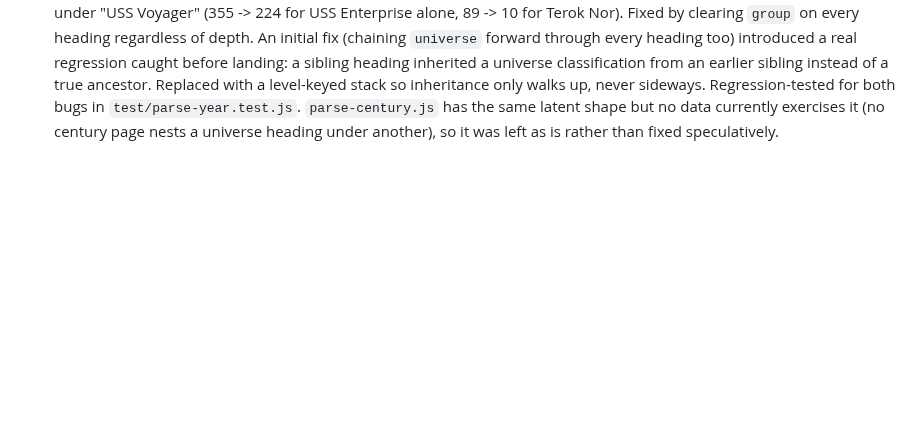
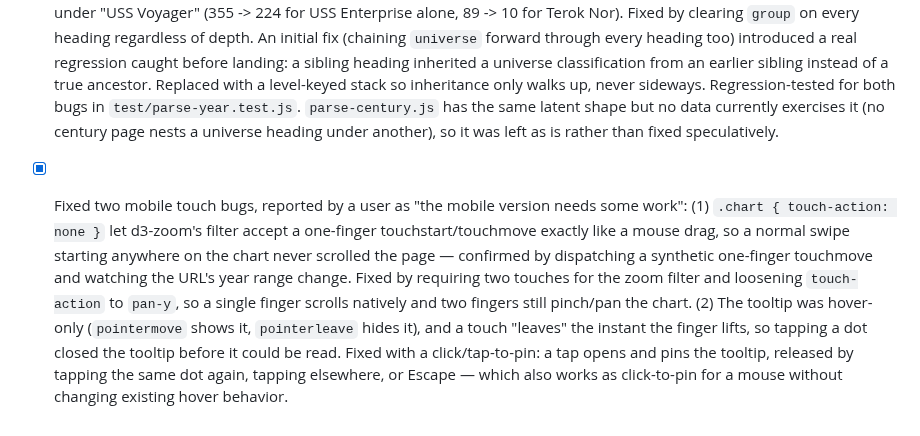
Before and after one commit to haggyroth/startrek-tl, a Markdown page: ROADMAP.md, the part around the change. Drawn GitHub-style; blank space fills up the shorter version.

Commit message:
docs: record the mobile touch interaction fixes
Co-Authored-By: Claude Sonnet 5 <noreply@anthropic.com>

```diff
--- a/ROADMAP.md
+++ b/ROADMAP.md
@@ -244,3 +244,17 @@ Coverage by era:
       `parse-century.js` has the same latent shape but no data currently
       exercises it (no century page nests a universe heading under another),
       so it was left as is rather than fixed speculatively.
+- [x] Fixed two mobile touch bugs, reported by a user as "the mobile version
+      needs some work": (1) `.chart { touch-action: none }` let d3-zoom's
+      filter accept a one-finger touchstart/touchmove exactly like a mouse
+      drag, so a normal swipe starting anywhere on the chart never scrolled
+      the page — confirmed by dispatching a synthetic one-finger touchmove and
+      watching the URL's year range change. Fixed by requiring two touches
+      for the zoom filter and loosening `touch-action` to `pan-y`, so a single
+      finger scrolls natively and two fingers still pinch/pan the chart. (2)
+      The tooltip was hover-only (`pointermove` shows it, `pointerleave`
+      hides it), and a touch "leaves" the instant the finger lifts, so tapping
+      a dot closed the tooltip before it could be read. Fixed with a
+      click/tap-to-pin: a tap opens and pins the tooltip, released by tapping
+      the same dot again, tapping elsewhere, or Escape — which also works as
+      click-to-pin for a mouse without changing existing hover behavior.
```
